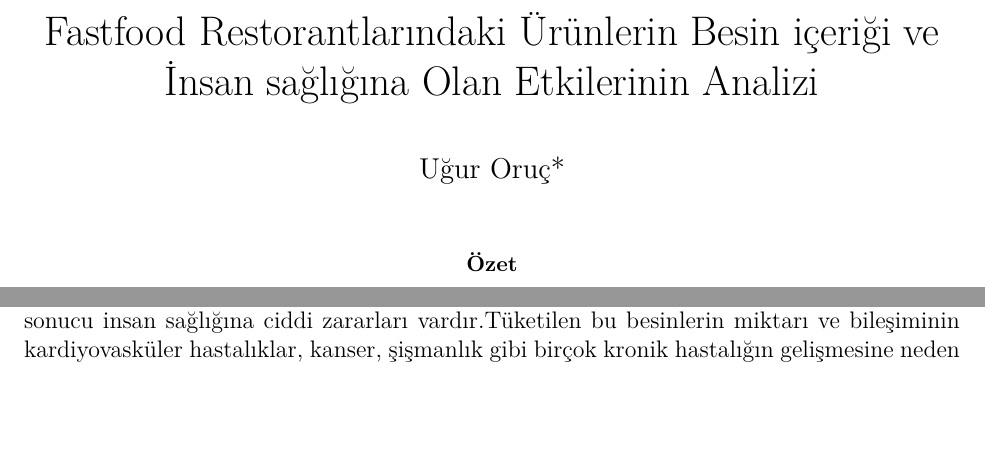
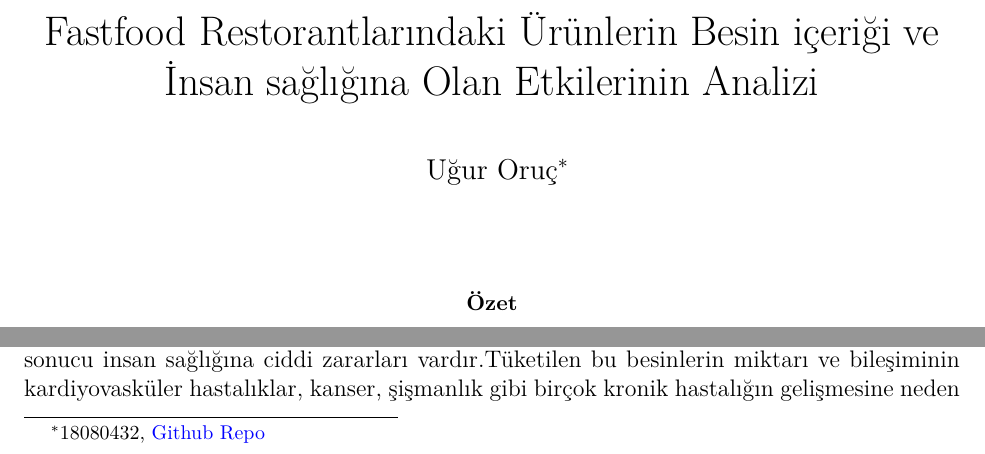
Before and after one commit to uguroruc/FINAL-SINAVI, an R Markdown document (final/final.Rmd): two parts of page 1 of 9, joined at a grey line, cut so that both start at the same text, the shorter picture padded with empty space. The pictures show the output file final/final.pdf that the author committed with the source.

Commit message:
ödevin son hali

```diff
--- a/final/final.Rmd
+++ b/final/final.Rmd
@@ -1,7 +1,7 @@
 ---
 title: "Fastfood Restorantlarındaki Ürünlerin Besin içeriği ve İnsan sağlığına Olan Etkilerinin Analizi"
 author:
-  - Uğur Oruç*
+  - Uğur Oruç[^1]
 bibliography: ../bibliography/biblio.bib
 csl: ../csl/apa-tr.csl
 header-includes:
```
Also changed, not shown: final/final.pdf, final/final.Rmd (1 more changed lines).
